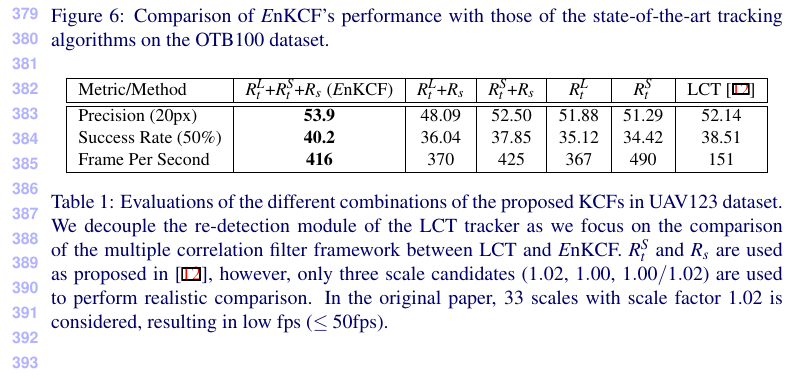
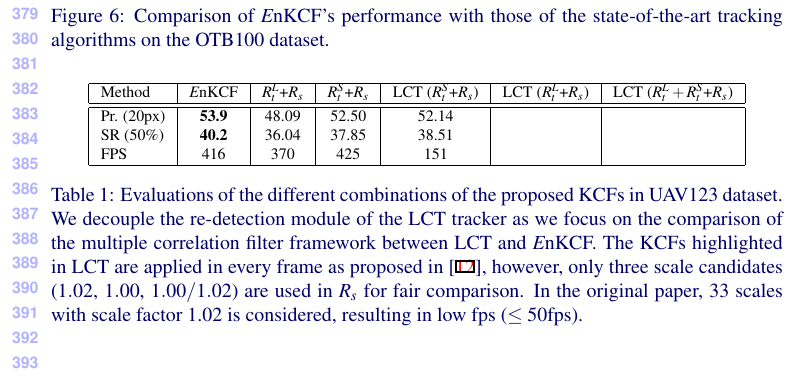
Before and after one commit to uzkent/EnKCF_Tracker, a LaTeX document (bmvc_review.tex): part of page 9 of 11, cut so that both start at the same text. Compiled offline with pdfLaTeX.

Commit message:
Table Updated

```diff
--- a/bmvc_review.tex
+++ b/bmvc_review.tex
@@ -570,22 +570,38 @@ another low-speed scale adaptive SAMF tracker.
 \end{figure}
 
 \begin{table}
-\small
+\smaller
 \begin{center}
 \begin{tabular}{|l|c|c|c|c|c|c|}
 \hline
-Metric/Method & $R_{t}^{L}$+$R_{t}^{S}$+$R_{s}$ ({\it E}nKCF) & $R_{t}^{L}$+$R_{s}$ & $R_{t}^{S}$+$R_{s}$ & $R_{t}^{L}$ & $R_{t}^{S}$ & LCT \cite{ma2015long}\\
+Method & {\it E}nKCF & $R_{t}^{L}$+$R_{s}$ & $R_{t}^{S}$+$R_{s}$ & LCT  ($R_{t}^{S}$+$R_{s}$) & LCT  ($R_{t}^{L}$+$R_{s}$) & LCT  ($R_{t}^{L}+R_{t}^{S}$+$R_{s}$) \\
 \hline\hline
-Precision ($20$px) & \textbf{53.9} & 48.09 & 52.50 & 51.88 & 51.29 & 52.14 \\
-Success Rate ($50\%$) & \textbf{40.2} & 36.04 & 37.85 & 35.12 & 34.42 & 38.51\\
-Frame Per Second & \textbf{416} & 370 & 425 & 367 & 490 & 151 \\
+Pr. ($20$px) & \textbf{53.9} & 48.09 & 52.50 & 52.14 & &  \\
+SR ($50\%$) & \textbf{40.2} & 36.04 & 37.85 & 38.51 & & \\
+FPS & 416 & 370 & 425  & 151 & & \\
 \hline
 \end{tabular}
 \end{center}
-\caption{Evaluations of the different combinations of the proposed KCFs in UAV123 dataset. We decouple the re-detection module of the LCT tracker as we focus on the comparison of the multiple correlation filter framework between LCT and  {\it E}nKCF. $R_{t}^{S}$ and $R_{s}$ are used as proposed in
-\cite{ma2015long}, however, only three scale candidates ($1.02$, $1.00$, $1.00/1.02$) are used to perform realistic comparison. In the original paper, 33 scales with scale factor 1.02 is considered, resulting in low fps ($\leq50$fps).}
+\caption{Evaluations of the different combinations of the proposed KCFs in UAV123 dataset. We decouple the re-detection module of the LCT tracker as we focus on the comparison of the multiple correlation filter framework between LCT and  {\it E}nKCF. The KCFs highlighted in LCT are applied in every frame as proposed in
+\cite{ma2015long}, however, only three scale candidates ($1.02$, $1.00$, $1.00/1.02$) are used in $R_{s}$ for fair comparison. In the original paper, 33 scales with scale factor 1.02 is considered, resulting in low fps ($\leq50$fps).}
 \end{table}
 
+%\begin{table}
+%\smaller
+%\begin{center}
+%\begin{tabular*}{\textwidth}{|l|c|c|c|c|c|c|c|c|}
+%\hline
+% & $R_{t}^{L}$+$R_{t}^{S}$+$R_{s}$ ({\it E}nKCF) & $R_{t}^{L}$+$R_{s}$ & $R_{t}^{S}$+$R_{s}$ & $R_{t}^{L}$ & $R_{t}^{S}$ & LCT  $R_{t}^{S}$+$R_{s}$ & LCT  $R_{t}^{L}$+$R_{s}$ & LCT  $R_{t}^{L}+R_{t}^{S}$+$R_{s}$\\
+%\hline\hline
+%Pr. ($20$px) & \textbf{53.9} & 48.09 & 52.50 & 51.88 & 51.29 & 52.14 & &  \\
+%SR ($50\%$) & \textbf{40.2} & 36.04 & 37.85 & 35.12 & 34.42 & 38.51 & & \\
+%FPS & 416 & 370 & 425 & 367 & \textbf{490} & 151 & & \\
+%\hline
+%\end{tabular*}
+%\end{center}
+%\caption{Evaluations of the different combinations of the proposed KCFs in UAV123 dataset. We decouple the re-detection module of the LCT tracker as we focus on the comparison of the multiple correlation filter framework between LCT and  {\it E}nKCF. $R_{t}^{S}$ and $R_{s}$ are used as proposed in
+%\cite{ma2015long}, however, only three scale candidates ($1.02$, $1.00$, $1.00/1.02$) are used to perform realistic comparison. In the original paper, 33 scales with scale factor 1.02 is considered, resulting in low fps ($\leq50$fps).}
+%\end{table}
 
 \textbf{Performance on UAV123$\_$10fps Dataset.} It maybe a slight
 digression from the main idea -- the idea of deploying multiple KCFs
```
